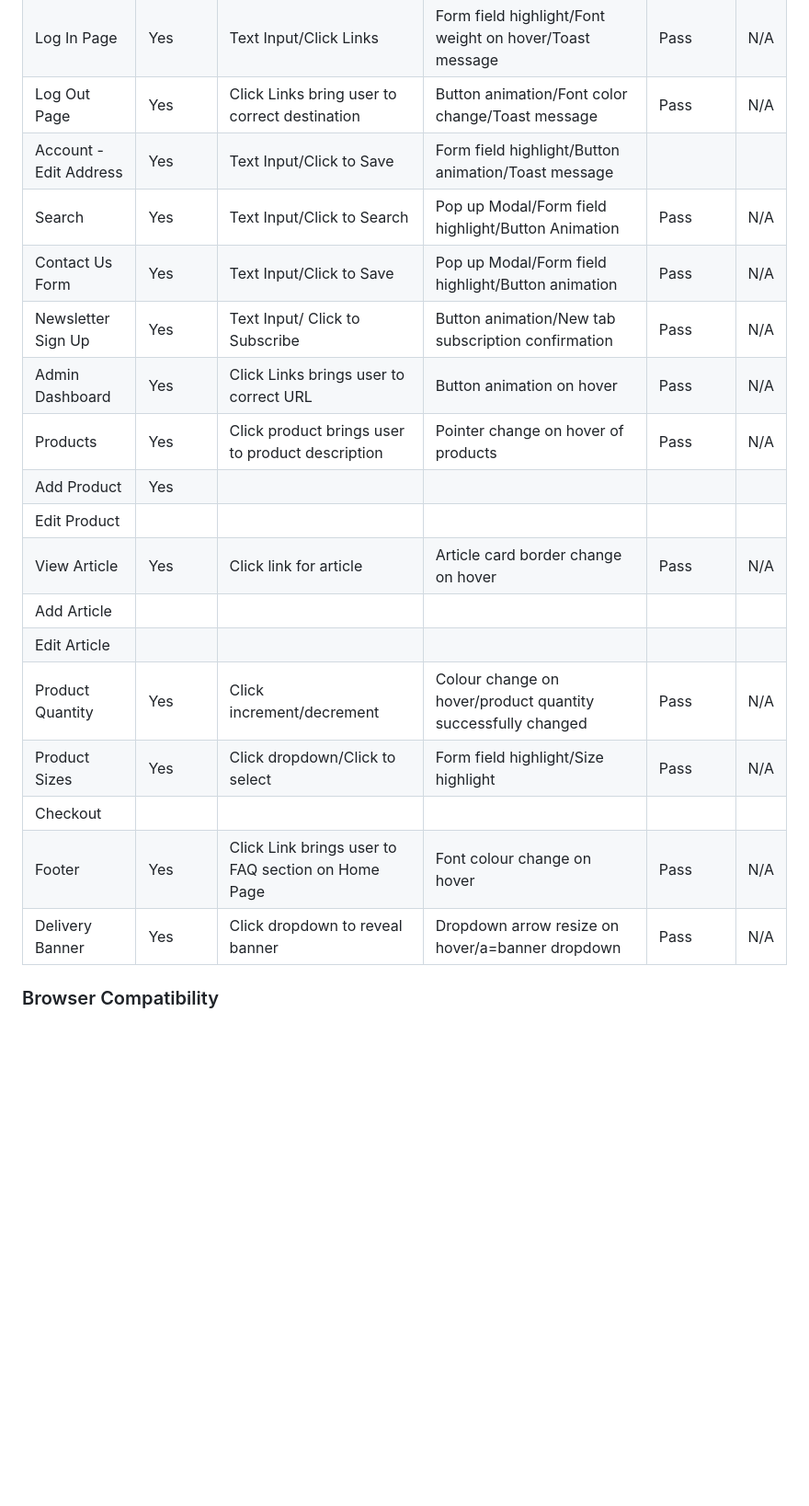
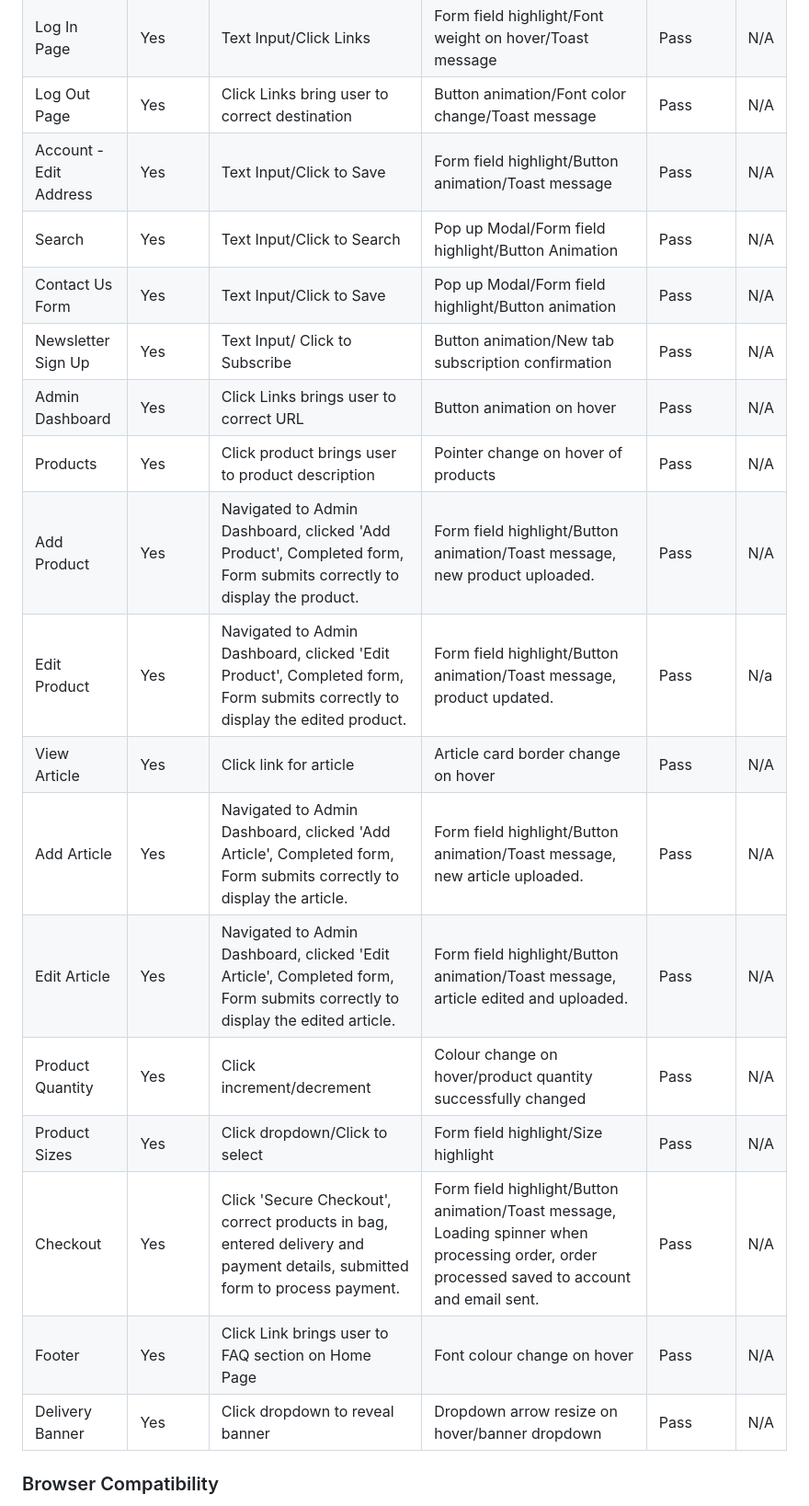
Before and after one commit to amylour/everneed, a Markdown page: TESTING.md, the part around the change. Shown at 92% size. Rendered like a GitHub page; blank space fills up the shorter version.

Commit message:
update: manual testing

```diff
--- a/TESTING.md
+++ b/TESTING.md
@@ -166,22 +166,22 @@ Testing was carried out on desktop using a Chrome browser to ensure all forms ta
 | Forgot Password             | Yes     | Text Input/Click Links | Form field highlight/Button animation/Toast message | Pass | N/A |
 | Log In Page                | Yes      | Text Input/Click Links | Form field highlight/Font weight on hover/Toast message | Pass | N/A |
 | Log Out Page               | Yes      | Click Links bring user to correct destination | Button animation/Font color change/Toast message | Pass | N/A |
-| Account - Edit Address     | Yes      | Text Input/Click to Save | Form field highlight/Button animation/Toast message |
+| Account - Edit Address     | Yes      | Text Input/Click to Save | Form field highlight/Button animation/Toast message | Pass | N/A |
 | Search                     | Yes      | Text Input/Click to Search | Pop up Modal/Form field highlight/Button Animation | Pass | N/A |
 | Contact Us Form            | Yes      | Text Input/Click to Save | Pop up Modal/Form field highlight/Button animation | Pass | N/A |
 | Newsletter Sign Up         | Yes      | Text Input/ Click to Subscribe | Button animation/New tab subscription confirmation | Pass | N/A |
 | Admin Dashboard            | Yes      | Click Links brings user to correct URL | Button animation on hover | Pass | N/A |
 | Products                   | Yes      | Click product brings user to product description | Pointer change on hover of products | Pass | N/A |
-| Add Product                | Yes      |
-| Edit Product               |
+| Add Product                | Yes      | Navigated to Admin Dashboard, clicked 'Add Product', Completed form, Form submits correctly to display the product. | Form field highlight/Button animation/Toast message, new product uploaded. | Pass | N/A |
+| Edit Product               | Yes      | Navigated to Admin Dashboard, clicked 'Edit Product', Completed form, Form submits correctly to display the edited product. | Form field highlight/Button animation/Toast message, product updated. | Pass | N/a |
 | View Article               | Yes      | Click link for article | Article card border change on hover | Pass | N/A |
-| Add Article                |
-| Edit Article               |
+| Add Article                | Yes      | Navigated to Admin Dashboard, clicked 'Add Article', Completed form, Form submits correctly to display the article. | Form field highlight/Button animation/Toast message, new article uploaded. | Pass | N/A |
+| Edit Article               | Yes      | Navigated to Admin Dashboard, clicked 'Edit Article', Completed form, Form submits correctly to display the edited article. | Form field highlight/Button animation/Toast message, article edited and uploaded. | Pass | N/A |
 | Product Quantity           | Yes      | Click increment/decrement | Colour change on hover/product quantity successfully changed | Pass | N/A |
 | Product Sizes              | Yes      | Click dropdown/Click to select | Form field highlight/Size highlight | Pass | N/A |
-| Checkout                   |
+| Checkout                   | Yes      | Click 'Secure Checkout', correct products in bag, entered delivery and payment details, submitted form to process payment. | Form field highlight/Button animation/Toast message, Loading spinner when processing order, order processed saved to account and email sent. | Pass | N/A |
 | Footer                     | Yes      | Click Link brings user to FAQ section on Home Page | Font colour change on hover | Pass | N/A |
-| Delivery Banner            | Yes      | Click dropdown to reveal banner | Dropdown arrow resize on hover/a=banner dropdown | Pass | N/A |
+| Delivery Banner            | Yes      | Click dropdown to reveal banner | Dropdown arrow resize on hover/banner dropdown | Pass | N/A |
 
 ### Browser Compatibility
 
```
